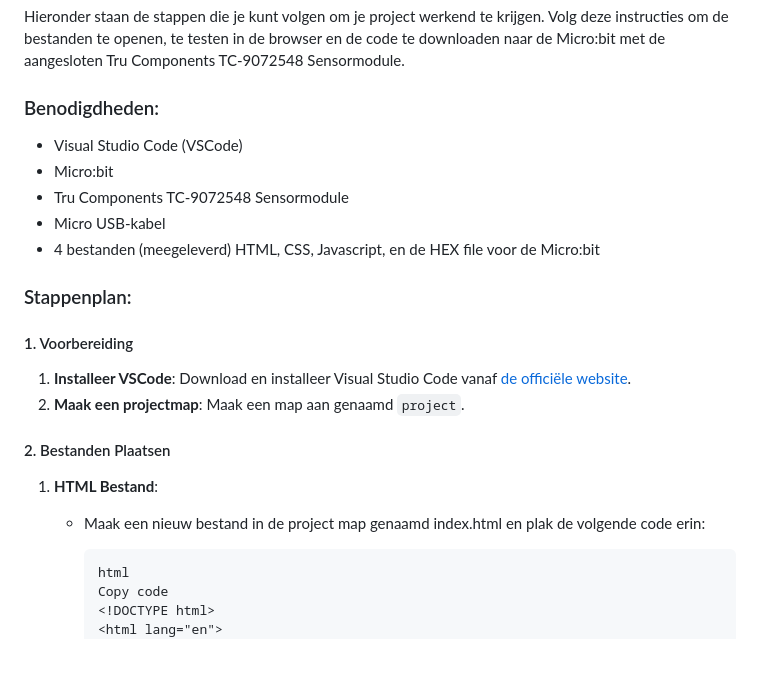
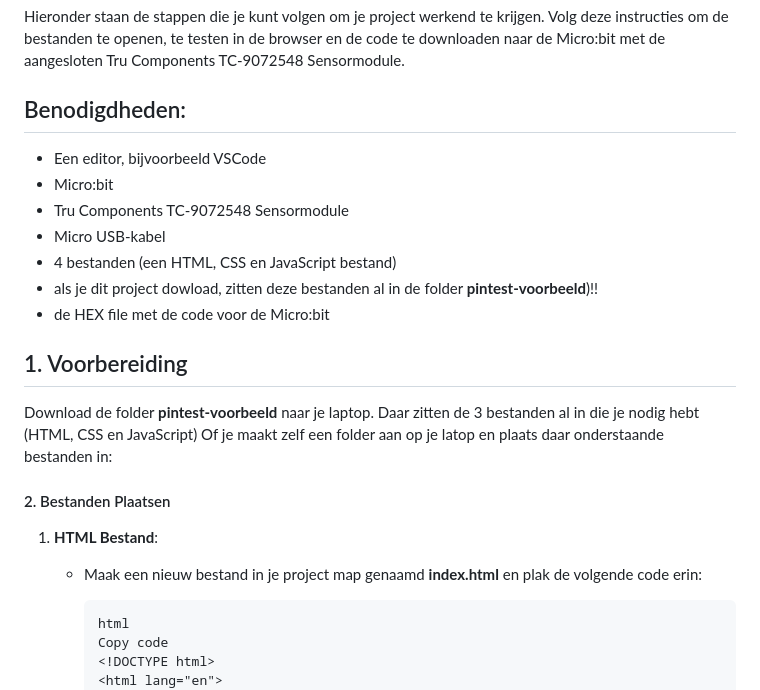
Before and after one commit to CMD-Groningen/microbit-uitbreiden-met-pinnen, a Markdown page: README.md, the part around one of its changes. Rendered like a GitHub page; blank space fills up the shorter version.

````diff
--- a/README.md
+++ b/README.md
@@ -5,26 +5,27 @@ https://github.com/CMD-Groningen/microbit-uitbreiden-met-pinnen/assets/5694412/1
 
 Hieronder staan de stappen die je kunt volgen om je project werkend te krijgen. Volg deze instructies om de bestanden te openen, te testen in de browser en de code te downloaden naar de Micro:bit met de aangesloten Tru Components TC-9072548 Sensormodule.
 
-### Benodigdheden:
+## Benodigdheden:
 
-- Visual Studio Code (VSCode)
+- Een editor, bijvoorbeeld VSCode
 - Micro:bit
 - Tru Components TC-9072548 Sensormodule
 - Micro USB-kabel
-- 4 bestanden (meegeleverd) HTML, CSS, Javascript, en de HEX file voor de Micro:bit
+- 4 bestanden (een HTML, CSS en JavaScript bestand)
+- als je dit project dowload, zitten deze bestanden al in de folder **pintest-voorbeeld**)!!
+- de HEX file met de code voor de Micro:bit
 
-### Stappenplan:
 
-#### 1. Voorbereiding
 
-1. **Installeer VSCode**: Download en installeer Visual Studio Code vanaf [de officiële website](https://code.visualstudio.com/).
-2. **Maak een projectmap**: Maak een map aan genaamd `project`.
+## 1. Voorbereiding
+
+Download de folder **pintest-voorbeeld** naar je laptop. Daar zitten de 3 bestanden al in die je nodig hebt (HTML, CSS en JavaScript) Of je maakt zelf een folder aan op je latop en plaats daar onderstaande bestanden in:
 
 #### 2. Bestanden Plaatsen
 
 1. **HTML Bestand**:
 
-   - Maak een nieuw bestand in de project map genaamd index.html en plak de volgende code erin:
+   - Maak een nieuw bestand in je project map genaamd **index.html** en plak de volgende code erin:
 
      ```html
      html
````
Also changed, not shown: other parts of README.md (+136 -26 lines).
